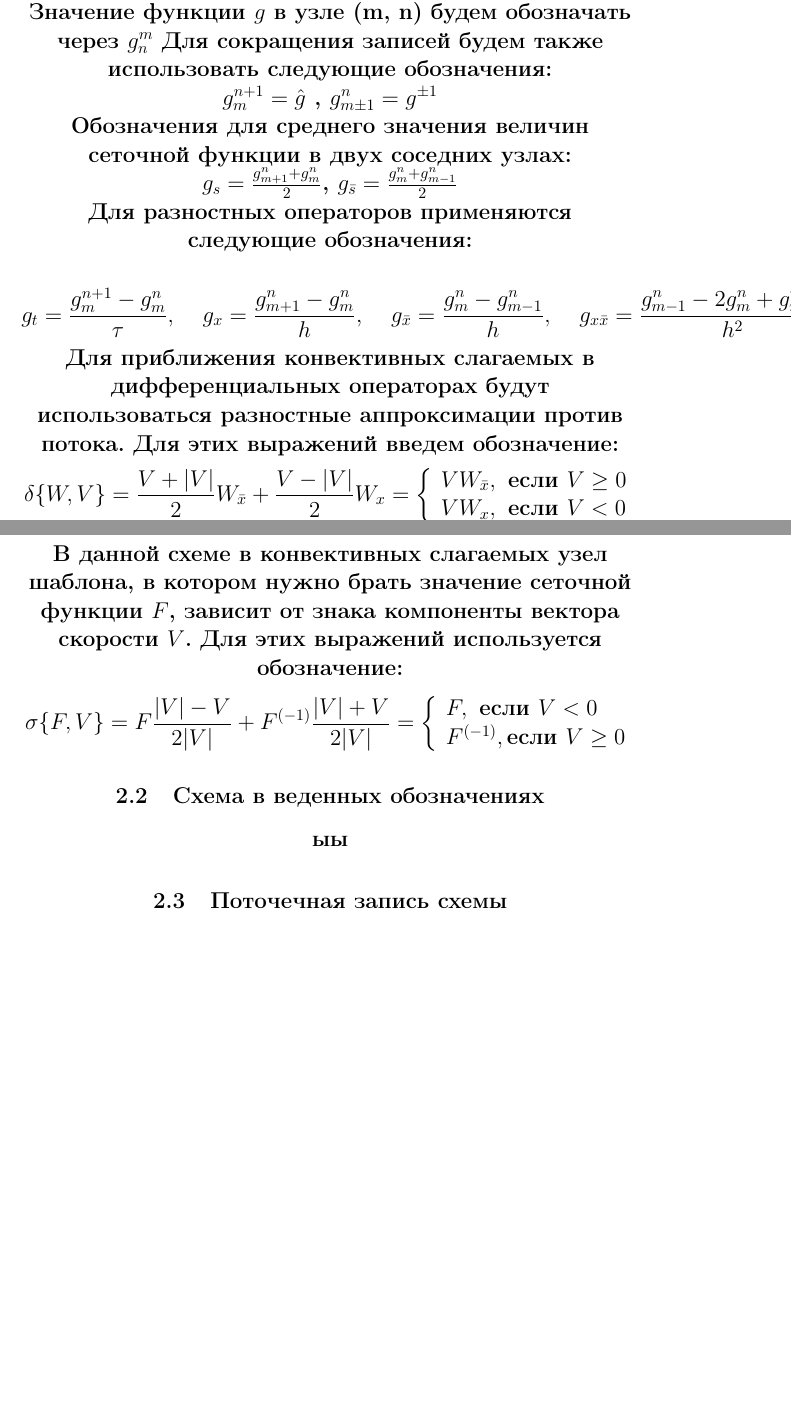
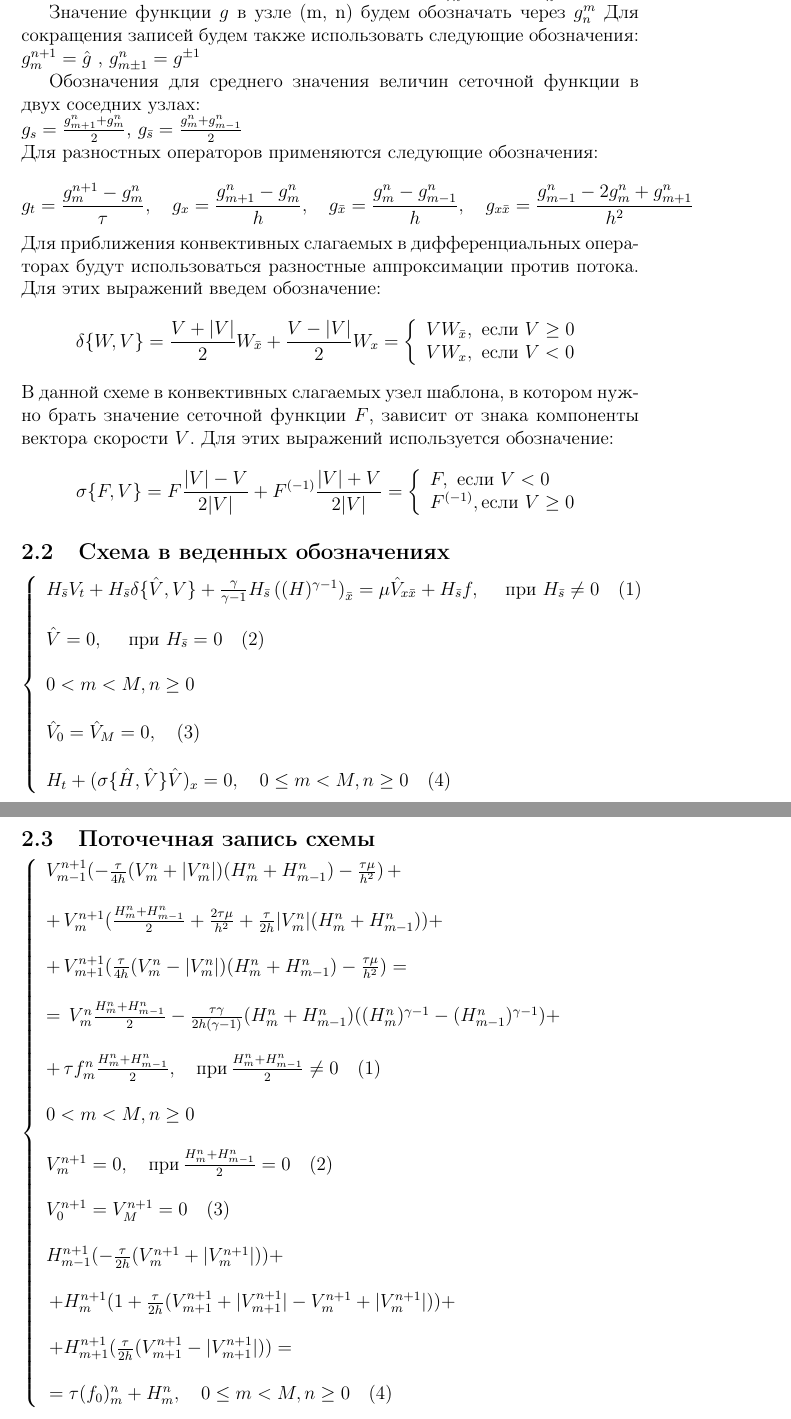
Before and after one commit to vowchick/report_for_7sem, a LaTeX document (programms.tex): two parts of pages 2 and 3 of 3, joined at a grey line, cut so that both start at the same text, the shorter picture padded with empty space. Compiled offline with pdfLaTeX.

Commit message:
Most of the stuff is done

```diff
--- a/programms.tex
+++ b/programms.tex
@@ -1,4 +1,10 @@
 \documentclass[12pt]{article}
+\usepackage{lipsum}
+
+\makeatletter
+\def\CTEX@section@format{\Large\bfseries}
+\makeatother
+
 \usepackage[T2A]{fontenc}
 \usepackage[utf8]{inputenc}
 \usepackage{amsmath}
@@ -123,7 +129,35 @@ F^{(-1)}, \text {если } V \geq 0
 $$
 
 \subsection{Схема в веденных обозначениях}
-ыы
+
+    $ \left\{ \begin{array}{l}
+H_{ \bar s} V_{t}+H_{\bar s} \delta\{\hat{V}, V\}+\frac{\gamma}{\gamma-1} H_{\bar{s}}\left((H)^{\gamma-1}\right)_{\bar x}=\mu \hat{V}_{x \bar{x}}+H_{\bar{s}} f, \quad \text { при } H_{\bar{s}} \neq 0 \quad (1)\\ \\
+\hat{V}=0, \quad \text { при } H_{\bar{s}}=0 \quad (2) \\ \\
+0<m<M, n \geq 0 \\ \\
+\hat{V}_{0}=\hat{V}_{M}=0, \quad (3)\\ \\
+H_{t}+(\sigma\{\hat{H}, \hat{V}\} \hat{V})_{x}=0,  \quad 0 \leq m<M, n \geq 0 \quad (4)
+\end{array}
+\right.
+$
+
 \subsection{Поточечная запись схемы}
-\end{center}
+$
+  \left \{
+    \begin{array}{l}
+      V_{m-1}^{n+1} (-\frac{\tau}{4h} (V_{m}^{n} + |V_{m}^{n}|) (H_{m}^{n} + H_{m - 1} ^{n}) - \frac {\tau \mu} {h^{2}}) \, + \\ \\
+      + \,V_{m}^{n + 1} (\frac{H_{m}^{n} + H_{m - 1} ^ {n}}{2} + \frac{2 \tau \mu} {h^{2}} + \frac{\tau}{2h} |V_{m}^{n}|(H_{m}^{n} + H_{m -  1} ^ {n})) +\\ \\
+      + \,V_{m+1}^{n+1} (\frac {\tau}{4h} (V_{m}^{n} - |V_{m}^{n}|) (H_{m}^{n} + H_{m-1}^{n}) - \frac{\tau \mu} {h^{2}})  = \\   \\
+      =\, V_{m}^{n} \frac{H_{m}^{n} + H_{m - 1}^{n}} {2} - \frac {\tau \gamma}{2h (\gamma - 1)} (H_{m}^{n} + H_{m - 1}^{n}) ((H_{m}^{n})^{\gamma - 1} -
+      (H_{m - 1}^{n})^{\gamma - 1}) +  \\ \\
+      + \,\tau f_{m}^{n} \frac{H_{m}^{n} + H_{m-1}^{n}}{2}, \quad \text{при} \, \frac{H_{m}^{n} + H_{m - 1}^{n}}{2} \neq 0 \quad (1) \\ \\
+      0<m<M, n \geq 0 \\ \\
+      V_{m}^{n+1} = 0, \quad \text{при} \, \frac{H_{m}^{n} + H_{m - 1}^{n}}{2} = 0 \quad (2)\\ \\
+      V_{0}^{n+1} = V_{M}^{n+1} = 0 \quad(3) \\ \\
+      H_{m-1}^{n+1} (-\frac{\tau}{2h} (V_{m}^{n+1} + |V_{m}^{n+1}|))  + \\ \\
+      \, + H_{m}^{n+1} (1 + \frac{\tau} {2h} (V_{m+1}^{n+1} + |V_{m+1}^{n+1}| - V_{m}^{n+1} + |V_{m}^{n+1}|)) +\\ \\
+      \, + H_{m+1}^{n+1} (\frac{\tau}{2h} (V_{m+1}^{n+1} - |V_{m+1}^{n+1}|)) =\\ \\
+      \, = \tau (f_{0})^{n}_{m} + H_{m}^{n},  \quad 0 \leq m<M, n \geq 0 \quad (4)
+    \end{array}
+  \right .
+$
 \end{document}
```
Also changed, not shown: programms.tex (2 more changed lines).
